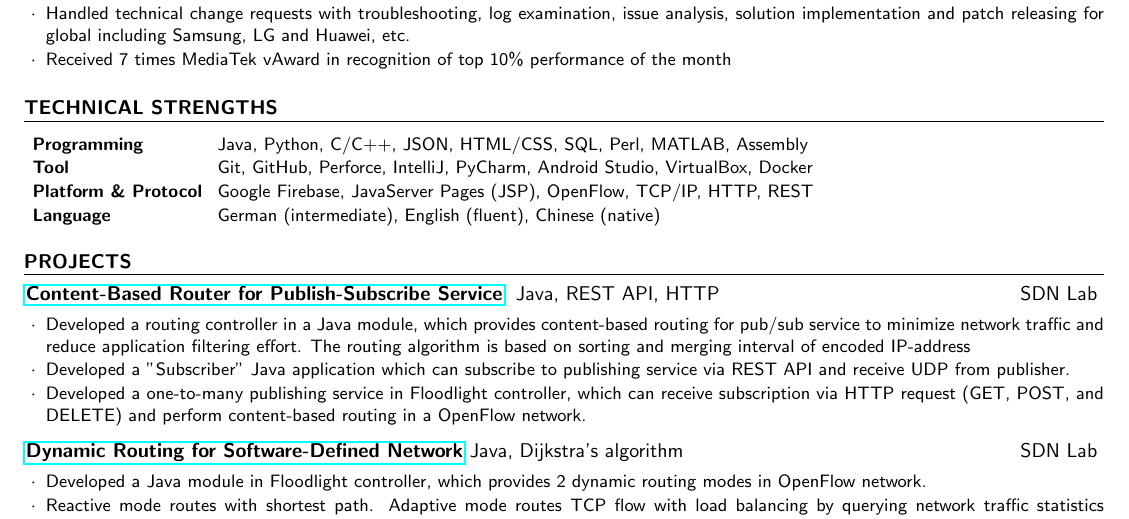
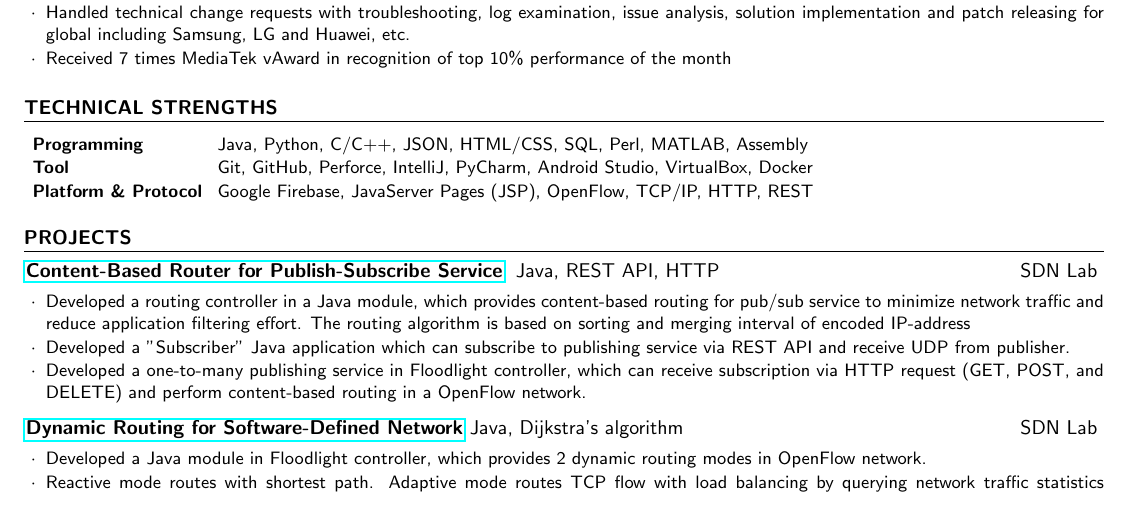
Before and after one commit to kuangyu0801/cv-kuangyu, a LaTeX CV (cv.tex): part of page 1 of 2, cut so that both start at the same text. Compiled offline with pdfLaTeX.

Commit message:
[Major] Remove language for main branch

```diff
--- a/cv.tex
+++ b/cv.tex
@@ -78,8 +79,6 @@
 {\small Tool} & {\small Git, GitHub, Perforce, IntelliJ, PyCharm, Android Studio, VirtualBox, Docker} \\
 %{\small Platform \& Protocol} & {\small Amazon Web Services (AWS), IBM Db2, Google Firebase,  TCP/IP, HTTP, REST}  \\
 {\small Platform \& Protocol} & {\small Google Firebase, JavaServer Pages (JSP), OpenFlow, TCP/IP, HTTP, REST}  \\
-
-{\small Language} &  {\small German (intermediate), English (fluent), Chinese (native)} \\
 
 \end{tabular}
 %\begin{tabular}{ @{} >{\bfseries}l @{\hspace{6ex}} l }
```
Also changed, not shown: cv.pdf, cv.tex (1 more changed lines).
